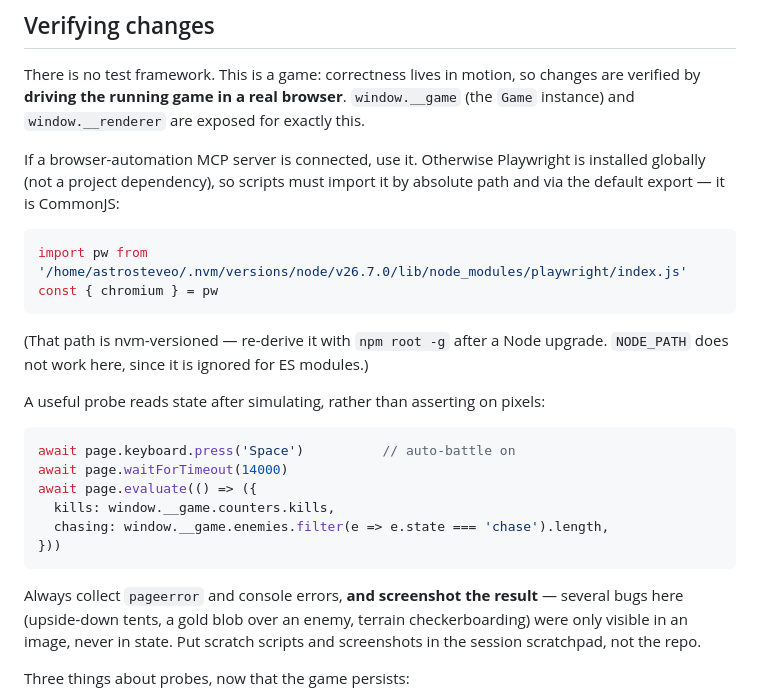
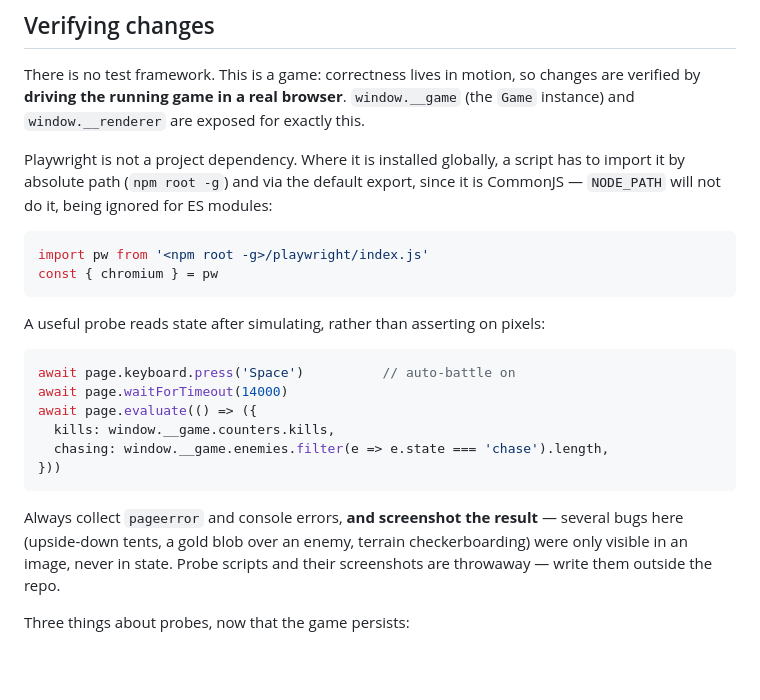
Before and after one commit to astrosteveo/idle-rpg, a Markdown page: CLAUDE.md, the part around the change. Rendered like a GitHub page; blank space fills up the shorter version.

Commit message:
Keep the guide to things that live in the repo
The verification notes had drifted into describing one machine and one
harness: an absolute nvm path that is wrong after any Node upgrade and on any
other checkout, a "session scratchpad" that means nothing outside the tool
that provides one, and a line about connected MCP servers. What the repo
actually constrains is narrower and stays true — Playwright is not a
dependency here, so it has to be imported by absolute path and by default
export, and probe scripts do not belong in the tree.

````diff
--- a/CLAUDE.md
+++ b/CLAUDE.md
@@ -25,17 +25,14 @@ There is no test framework. This is a game: correctness lives in motion, so chan
 verified by **driving the running game in a real browser**. `window.__game` (the `Game`
 instance) and `window.__renderer` are exposed for exactly this.
 
-If a browser-automation MCP server is connected, use it. Otherwise Playwright is installed
-globally (not a project dependency), so scripts must import it by absolute path and via the
-default export — it is CommonJS:
+Playwright is not a project dependency. Where it is installed globally, a script has to
+import it by absolute path (`npm root -g`) and via the default export, since it is
+CommonJS — `NODE_PATH` will not do it, being ignored for ES modules:
 
 ```js
-import pw from '/home/astrosteveo/.nvm/versions/node/v26.7.0/lib/node_modules/playwright/index.js'
+import pw from '<npm root -g>/playwright/index.js'
 const { chromium } = pw
 ```
-
-(That path is nvm-versioned — re-derive it with `npm root -g` after a Node upgrade.
-`NODE_PATH` does not work here, since it is ignored for ES modules.)
 
 A useful probe reads state after simulating, rather than asserting on pixels:
 
@@ -50,8 +47,8 @@ await page.evaluate(() => ({
 
 Always collect `pageerror` and console errors, **and screenshot the result** — several bugs
 here (upside-down tents, a gold blob over an enemy, terrain checkerboarding) were only
-visible in an image, never in state. Put scratch scripts and screenshots in the session
-scratchpad, not the repo.
+visible in an image, never in state. Probe scripts and their screenshots are throwaway —
+write them outside the repo.
 
 Three things about probes, now that the game persists:
 
````
